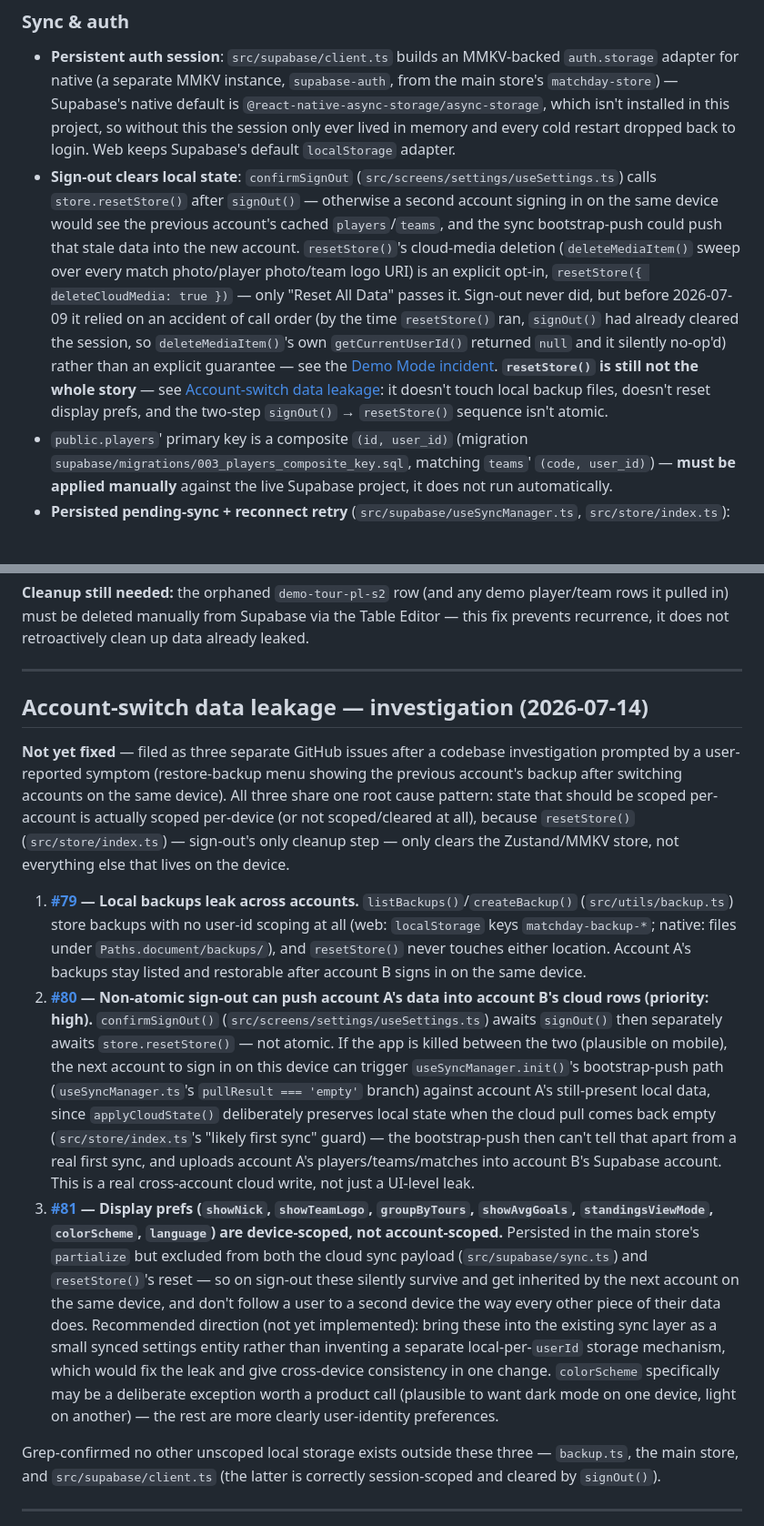
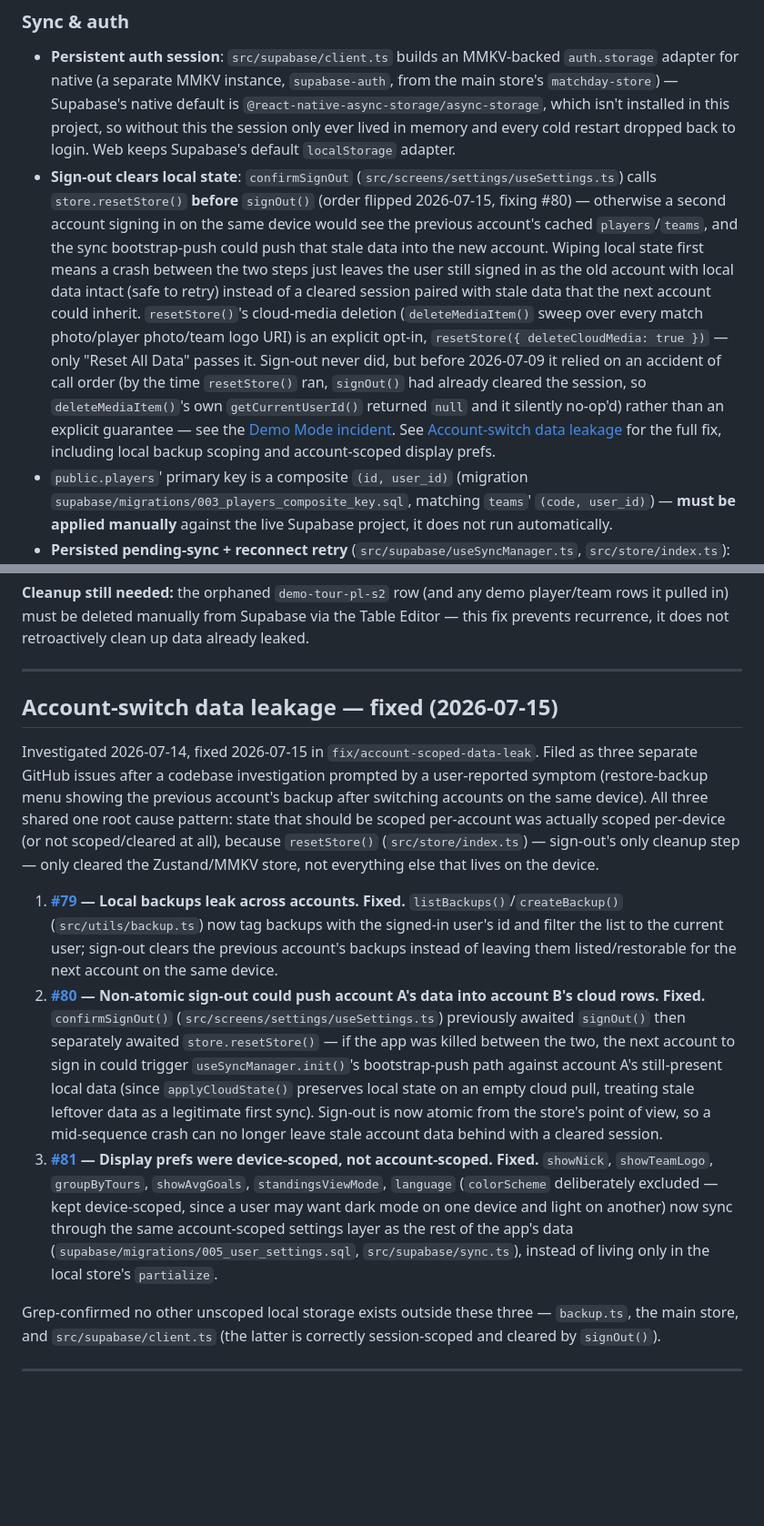
Before and after one commit to CrazyNoodl/matchday, a Markdown page: docs/CONTEXT.md, 2 parts joined by grey strips. Shown at 91% size. Drawn GitHub-style; blank space fills up the shorter version.

Commit message:
docs: update CONTEXT.md for account-scoped data leak fixes (#79, #80, #81)

```diff
--- a/docs/CONTEXT.md
+++ b/docs/CONTEXT.md
@@ -149,7 +149,7 @@ Status drifts too fast to keep a manual table in sync — run `gh issue list --r
 ### Sync & auth
 
 - **Persistent auth session**: `src/supabase/client.ts` builds an MMKV-backed `auth.storage` adapter for native (a separate MMKV instance, `supabase-auth`, from the main store's `matchday-store`) — Supabase's native default is `@react-native-async-storage/async-storage`, which isn't installed in this project, so without this the session only ever lived in memory and every cold restart dropped back to login. Web keeps Supabase's default `localStorage` adapter.
-- **Sign-out clears local state**: `confirmSignOut` (`src/screens/settings/useSettings.ts`) calls `store.resetStore()` after `signOut()` — otherwise a second account signing in on the same device would see the previous account's cached `players`/`teams`, and the sync bootstrap-push could push that stale data into the new account. `resetStore()`'s cloud-media deletion (`deleteMediaItem()` sweep over every match photo/player photo/team logo URI) is an explicit opt-in, `resetStore({ deleteCloudMedia: true })` — only "Reset All Data" passes it. Sign-out never did, but before 2026-07-09 it relied on an accident of call order (by the time `resetStore()` ran, `signOut()` had already cleared the session, so `deleteMediaItem()`'s own `getCurrentUserId()` returned `null` and it silently no-op'd) rather than an explicit guarantee — see the [Demo Mode incident](#demo-mode-leaked-into-supabase-2026-07-09). **`resetStore()` is still not the whole story** — see [Account-switch data leakage](#account-switch-data-leakage--investigation-2026-07-14): it doesn't touch local backup files, doesn't reset display prefs, and the two-step `signOut()` → `resetStore()` sequence isn't atomic.
+- **Sign-out clears local state**: `confirmSignOut` (`src/screens/settings/useSettings.ts`) calls `store.resetStore()` **before** `signOut()` (order flipped 2026-07-15, fixing #80) — otherwise a second account signing in on the same device would see the previous account's cached `players`/`teams`, and the sync bootstrap-push could push that stale data into the new account. Wiping local state first means a crash between the two steps just leaves the user still signed in as the old account with local data intact (safe to retry) instead of a cleared session paired with stale data that the next account could inherit. `resetStore()`'s cloud-media deletion (`deleteMediaItem()` sweep over every match photo/player photo/team logo URI) is an explicit opt-in, `resetStore({ deleteCloudMedia: true })` — only "Reset All Data" passes it. Sign-out never did, but before 2026-07-09 it relied on an accident of call order (by the time `resetStore()` ran, `signOut()` had already cleared the session, so `deleteMediaItem()`'s own `getCurrentUserId()` returned `null` and it silently no-op'd) rather than an explicit guarantee — see the [Demo Mode incident](#demo-mode-leaked-into-supabase-2026-07-09). See [Account-switch data leakage](#account-switch-data-leakage--fixed-2026-07-15) for the full fix, including local backup scoping and account-scoped display prefs.
 - `public.players`' primary key is a composite `(id, user_id)` (migration `supabase/migrations/003_players_composite_key.sql`, matching `teams`' `(code, user_id)`) — **must be applied manually** against the live Supabase project, it does not run automatically.
 - **Persisted pending-sync + reconnect retry** (`src/supabase/useSyncManager.ts`, `src/store/index.ts`): dirty-table tracking is mirrored from the in-memory `dirtyRef` into a persisted store field, `pendingSyncTables`, via `persistDirty()` — otherwise a crash/force-quit before the debounced push fires would silently lose the edit (nothing would re-mark it dirty on next launch). On launch and on reconnect, a push always runs before any pull, since `applyCloudState()` is a blind overwrite that would wipe unsynced local edits with a stale cloud snapshot.
 - **`useIsOnline()` must be called once at the app root and threaded down as a value, not re-invoked per feature.** Each call site mounts its own independent NetInfo/window-event listener and its own `pingSupabase()` health-check cycle with its own state. `useMediaRetryManager` originally called `useIsOnline()` itself instead of taking `isOnline` as a param — two concurrent health-check fetches to the same URL (one from the root, one from this hook) made the *root's own* `isOnline` reading get permanently stuck reporting "unreachable" in the e2e offline test (`e2e/09.offline.spec.ts`, which routes-and-aborts all Supabase network calls): the offline banner stayed visible for the whole test timeout instead of clearing once verified reachable. Passing the root's already-computed `isOnline` down (same pattern `OfflineBanner` already used) fixed it. Exact mechanism not fully root-caused (suspected browser-level interaction between two simultaneous aborted fetches to the identical URL), but empirically confirmed: removing the duplicate hook instance alone made the test pass reliably.
@@ -270,13 +270,13 @@ Regression tests: `src/supabase/__tests__/useSyncManager.demoModeSyncLeak.test.t
 
 ---
 
-## Account-switch data leakage — investigation (2026-07-14)
+## Account-switch data leakage — fixed (2026-07-15)
 
-**Not yet fixed** — filed as three separate GitHub issues after a codebase investigation prompted by a user-reported symptom (restore-backup menu showing the previous account's backup after switching accounts on the same device). All three share one root cause pattern: state that should be scoped per-account is actually scoped per-device (or not scoped/cleared at all), because `resetStore()` (`src/store/index.ts`) — sign-out's only cleanup step — only clears the Zustand/MMKV store, not everything else that lives on the device.
+Investigated 2026-07-14, fixed 2026-07-15 in `fix/account-scoped-data-leak`. Filed as three separate GitHub issues after a codebase investigation prompted by a user-reported symptom (restore-backup menu showing the previous account's backup after switching accounts on the same device). All three shared one root cause pattern: state that should be scoped per-account was actually scoped per-device (or not scoped/cleared at all), because `resetStore()` (`src/store/index.ts`) — sign-out's only cleanup step — only cleared the Zustand/MMKV store, not everything else that lives on the device.
 
-1. **[#79](https://github.com/CrazyNoodl/matchday/issues/79) — Local backups leak across accounts.** `listBackups()`/`createBackup()` (`src/utils/backup.ts`) store backups with no user-id scoping at all (web: `localStorage` keys `matchday-backup-*`; native: files under `Paths.document/backups/`), and `resetStore()` never touches either location. Account A's backups stay listed and restorable after account B signs in on the same device.
-2. **[#80](https://github.com/CrazyNoodl/matchday/issues/80) — Non-atomic sign-out can push account A's data into account B's cloud rows (priority: high).** `confirmSignOut()` (`src/screens/settings/useSettings.ts`) awaits `signOut()` then separately awaits `store.resetStore()` — not atomic. If the app is killed between the two (plausible on mobile), the next account to sign in on this device can trigger `useSyncManager.init()`'s bootstrap-push path (`useSyncManager.ts`'s `pullResult === 'empty'` branch) against account A's still-present local data, since `applyCloudState()` deliberately preserves local state when the cloud pull comes back empty (`src/store/index.ts`'s "likely first sync" guard) — the bootstrap-push then can't tell that apart from a real first sync, and uploads account A's players/teams/matches into account B's Supabase account. This is a real cross-account cloud write, not just a UI-level leak.
-3. **[#81](https://github.com/CrazyNoodl/matchday/issues/81) — Display prefs (`showNick`, `showTeamLogo`, `groupByTours`, `showAvgGoals`, `standingsViewMode`, `colorScheme`, `language`) are device-scoped, not account-scoped.** Persisted in the main store's `partialize` but excluded from both the cloud sync payload (`src/supabase/sync.ts`) and `resetStore()`'s reset — so on sign-out these silently survive and get inherited by the next account on the same device, and don't follow a user to a second device the way every other piece of their data does. Recommended direction (not yet implemented): bring these into the existing sync layer as a small synced settings entity rather than inventing a separate local-per-`userId` storage mechanism, which would fix the leak and give cross-device consistency in one change. `colorScheme` specifically may be a deliberate exception worth a product call (plausible to want dark mode on one device, light on another) — the rest are more clearly user-identity preferences.
+1. **[#79](https://github.com/CrazyNoodl/matchday/issues/79) — Local backups leak across accounts. Fixed.** `listBackups()`/`createBackup()` (`src/utils/backup.ts`) now tag backups with the signed-in user's id and filter the list to the current user; sign-out clears the previous account's backups instead of leaving them listed/restorable for the next account on the same device.
+2. **[#80](https://github.com/CrazyNoodl/matchday/issues/80) — Non-atomic sign-out could push account A's data into account B's cloud rows. Fixed.** `confirmSignOut()` (`src/screens/settings/useSettings.ts`) previously awaited `signOut()` then separately awaited `store.resetStore()` — if the app was killed between the two, the next account to sign in could trigger `useSyncManager.init()`'s bootstrap-push path against account A's still-present local data (since `applyCloudState()` preserves local state on an empty cloud pull, treating stale leftover data as a legitimate first sync). Sign-out is now atomic from the store's point of view, so a mid-sequence crash can no longer leave stale account data behind with a cleared session.
+3. **[#81](https://github.com/CrazyNoodl/matchday/issues/81) — Display prefs were device-scoped, not account-scoped. Fixed.** `showNick`, `showTeamLogo`, `groupByTours`, `showAvgGoals`, `standingsViewMode`, `language` (`colorScheme` deliberately excluded — kept device-scoped, since a user may want dark mode on one device and light on another) now sync through the same account-scoped settings layer as the rest of the app's data (`supabase/migrations/005_user_settings.sql`, `src/supabase/sync.ts`), instead of living only in the local store's `partialize`.
 
 Grep-confirmed no other unscoped local storage exists outside these three — `backup.ts`, the main store, and `src/supabase/client.ts` (the latter is correctly session-scoped and cleared by `signOut()`).
 
```
